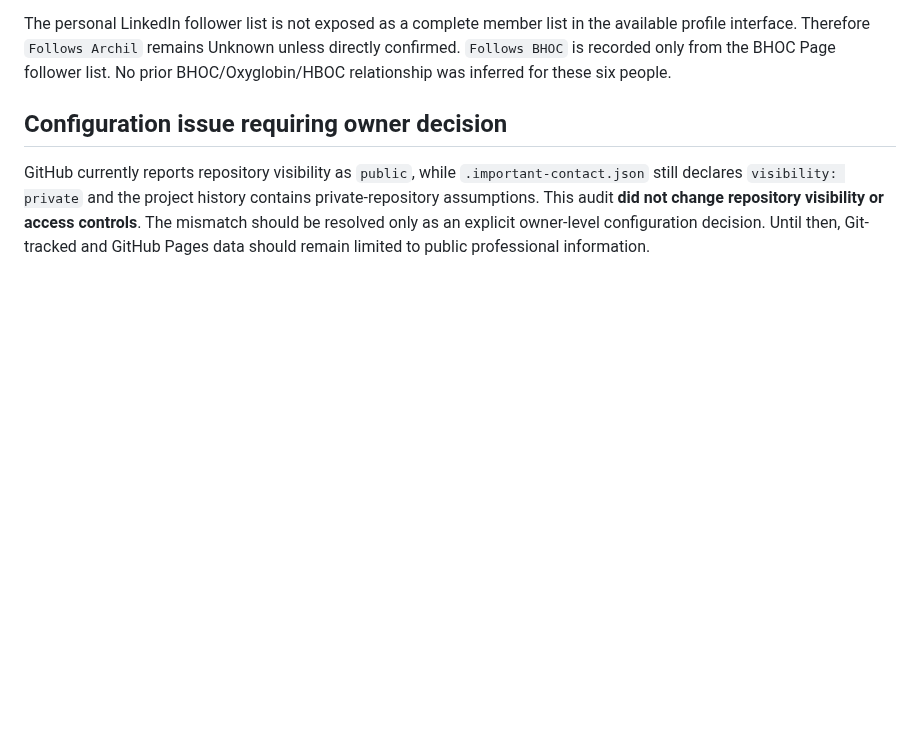
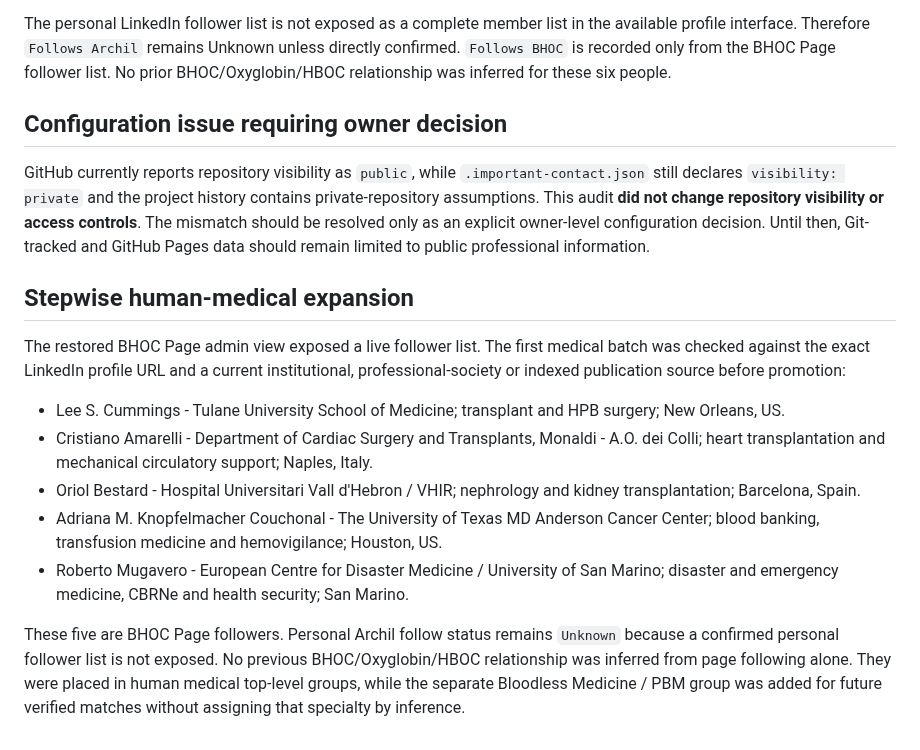
Before and after one commit to ArchilJali/Important-Contact, a Markdown page: veterinary/AUDIT-2026-09-06.md, the part around the change. Rendered like a GitHub page; blank space fills up the shorter version.

Commit message:
Add verified human medical contact batch and direction groups

```diff
--- a/veterinary/AUDIT-2026-09-06.md
+++ b/veterinary/AUDIT-2026-09-06.md
@@ -91,3 +91,16 @@ The personal LinkedIn follower list is not exposed as a complete member list in
 ## Configuration issue requiring owner decision
 
 GitHub currently reports repository visibility as `public`, while `.important-contact.json` still declares `visibility: private` and the project history contains private-repository assumptions. This audit **did not change repository visibility or access controls**. The mismatch should be resolved only as an explicit owner-level configuration decision. Until then, Git-tracked and GitHub Pages data should remain limited to public professional information.
+
+
+## Stepwise human-medical expansion
+
+The restored BHOC Page admin view exposed a live follower list. The first medical batch was checked against the exact LinkedIn profile URL and a current institutional, professional-society or indexed publication source before promotion:
+
+- Lee S. Cummings - Tulane University School of Medicine; transplant and HPB surgery; New Orleans, US.
+- Cristiano Amarelli - Department of Cardiac Surgery and Transplants, Monaldi - A.O. dei Colli; heart transplantation and mechanical circulatory support; Naples, Italy.
+- Oriol Bestard - Hospital Universitari Vall d'Hebron / VHIR; nephrology and kidney transplantation; Barcelona, Spain.
+- Adriana M. Knopfelmacher Couchonal - The University of Texas MD Anderson Cancer Center; blood banking, transfusion medicine and hemovigilance; Houston, US.
+- Roberto Mugavero - European Centre for Disaster Medicine / University of San Marino; disaster and emergency medicine, CBRNe and health security; San Marino.
+
+These five are BHOC Page followers. Personal Archil follow status remains `Unknown` because a confirmed personal follower list is not exposed. No previous BHOC/Oxyglobin/HBOC relationship was inferred from page following alone. They were placed in human medical top-level groups, while the separate Bloodless Medicine / PBM group was added for future verified matches without assigning that specialty by inference.
```
